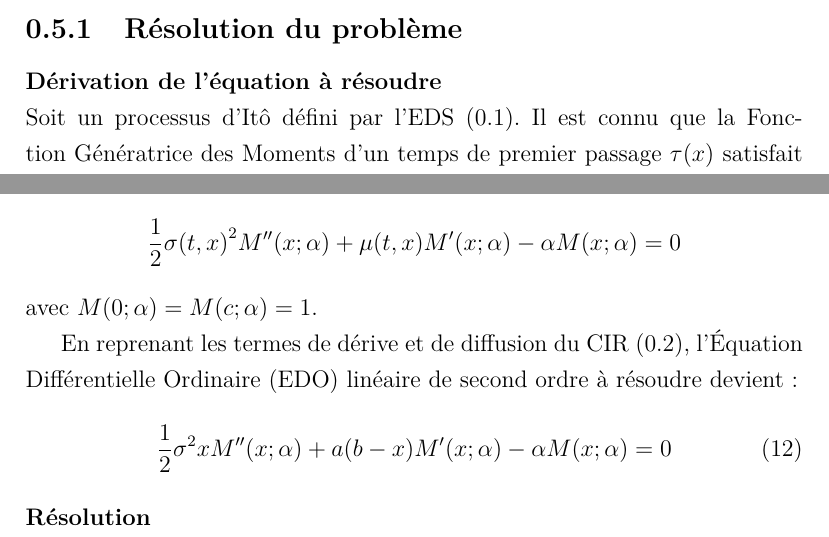
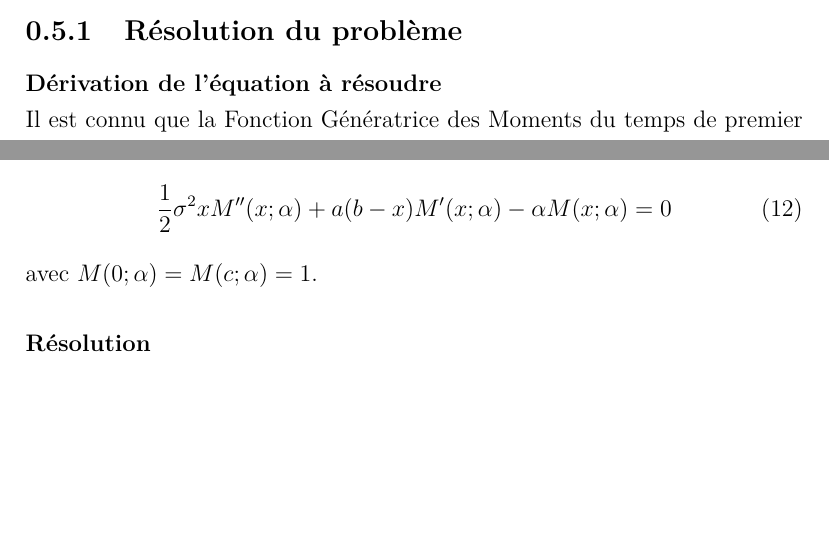
Before and after one commit to romainmrad/memoire, a LaTeX book (Document.tex, which reads 7-FPT_Diffusion.tex): two parts of page 32 of 80 before the commit and two parts of page 32 of 79 after it, joined at a grey line, cut so that both start at the same text, the shorter picture padded with empty space. Compiled offline with pdfLaTeX; a LaTeX package or settings file that is missing is left out; a missing bibliography style is replaced by a similar one.

Commit message:
corrections

```diff
--- a/7-FPT_Diffusion.tex
+++ b/7-FPT_Diffusion.tex
@@ -5,17 +5,11 @@ Cette partie du mémoire est consacrée à la résolution analytique des problè
 \section{Fonction Génératrice des Moments}\label{section_fgm_eq}
 \subsection{Résolution du problème}
 \paragraph{Dérivation de l'équation à résoudre}\phantom{}\\
-Soit un processus d'Itô défini par l'\ac{EDS} (\ref{ito_eq}).
-Il est connu que la \acl{FGM} d'un temps de premier passage $\tau(x)$ satisfait l'équation du passé de Kolmogorov (voir~\cite{cox2017} ou~\cite{lefebvre2007}):
-\[
-\frac{1}{2}\sigma{(t,x)}^2M''(x;\alpha)+\mu(t,x)M'(x;\alpha)-\alpha M(x;\alpha)=0
-\]
-avec $M(0;\alpha)=M(c;\alpha)=1$.
-
-En reprenant les termes de dérive et de diffusion du \acs{CIR} (\ref{cir_eq}), l'\ac{EDO} linéaire de second ordre à résoudre devient:
+Il est connu que la \acl{FGM} du temps de premier passage $\tau(x)$ satisfait l'équation du passé de Kolmogorov (voir~\cite{cox2017} ou~\cite{lefebvre2007}):
 \begin{equation}\label{ode_fgm}
     \frac{1}{2}\sigma^2xM''(x;\alpha)+a(b-x)M'(x;\alpha)-\alpha M(x;\alpha)=0
 \end{equation}
+avec $M(0;\alpha)=M(c;\alpha)=1$.
 
 \paragraph{Résolution}\phantom{}\\
 D'abord, en multipliant les deux côtés par $2/\sigma^2$ l'équation ci-dessus (\ref{ode_fgm}) est mise sous forme canonique:
```
Also changed, not shown: Document.pdf, 7-FPT_Diffusion.tex (7 more changed lines).
